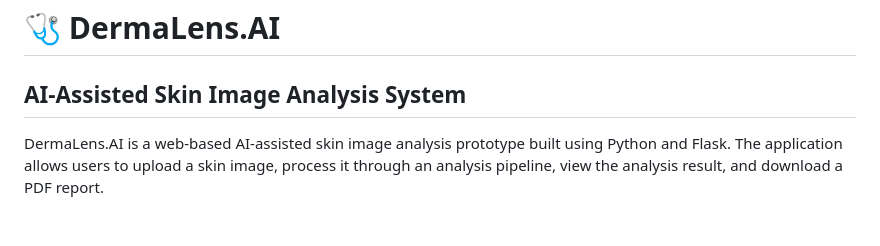
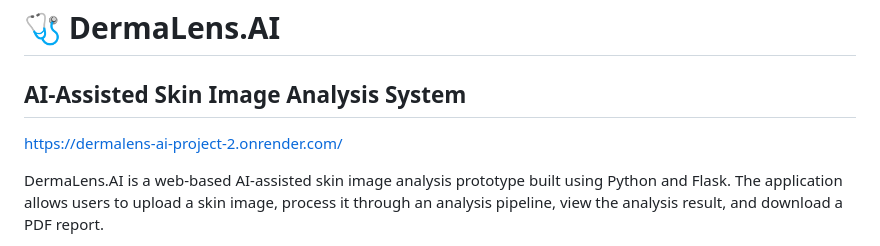
Before and after one commit to shahulhameedmashkuri/DermaLens-AI-Project, a Markdown page: README.md, the part around the change. Drawn GitHub-style; blank space fills up the shorter version.

```diff
--- a/README.md
+++ b/README.md
@@ -1,6 +1,8 @@
 # 🩺 DermaLens.AI
 
 ## AI-Assisted Skin Image Analysis System
+
+https://dermalens-ai-project-2.onrender.com/
 
 DermaLens.AI is a web-based AI-assisted skin image analysis prototype built using Python and Flask. The application allows users to upload a skin image, process it through an analysis pipeline, view the analysis result, and download a PDF report.
 
```
